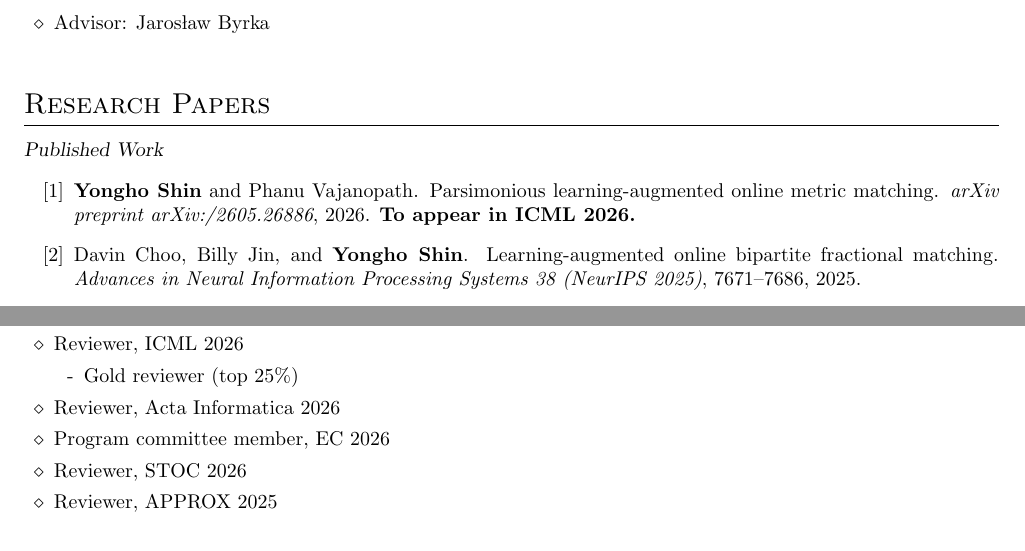
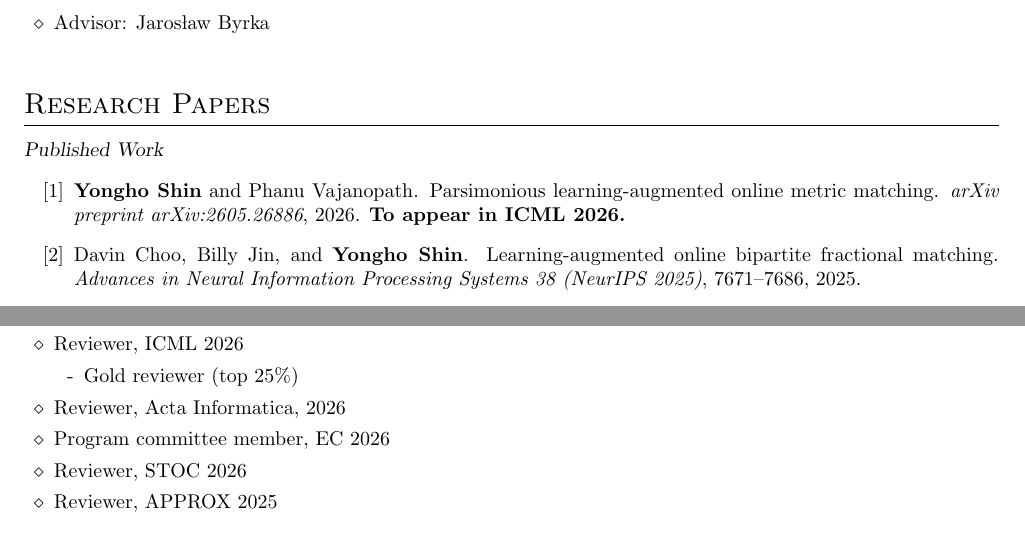
Before and after one commit to yonghoshin36/yonghoshin36.github.io, a LaTeX CV (cv/cv_yshin.tex): two parts of pages 1 and 2 of 4, joined at a grey line, cut so that both start at the same text. Compiled offline with pdfLaTeX.

Commit message:
Some corrections in CV

```diff
--- a/cv/cv_yshin.tex
+++ b/cv/cv_yshin.tex
@@ -80,7 +80,7 @@ Online/approximation/learning-augmented algorithms for combinatorial optimizatio
 	\item[]\hspace{-2.5em}\textsl{Published Work}
 
 	\needspace{1\baselineskip}
-	\item \label{shin2026omm} \textbf{Yongho Shin} and Phanu Vajanopath. Parsimonious learning-augmented online metric matching. \emph{arXiv preprint arXiv:/2605.26886}, 2026. \textbf{To appear in ICML 2026.}
+	\item \label{shin2026omm} \textbf{Yongho Shin} and Phanu Vajanopath. Parsimonious learning-augmented online metric matching. \emph{arXiv preprint arXiv:2605.26886}, 2026. \textbf{To appear in ICML 2026.}
 
 	\needspace{1\baselineskip}
 	\item \label{choo2025matching} Davin Choo, Billy Jin, and \textbf{Yongho Shin}. Learning-augmented online bipartite fractional matching. \emph{Advances in Neural Information Processing Systems 38 (NeurIPS 2025)}, 7671--7686, 2025.
@@ -161,7 +162,7 @@ University of Wrocław, Poland
 \begin{itemize}
 	\item[-] Gold reviewer (top 25\%)
 \end{itemize}
-\item Reviewer, Acta Informatica 2026
+\item Reviewer, Acta Informatica, 2026
 \item Program committee member, EC 2026
 \item Reviewer, STOC 2026
 \item Reviewer, APPROX 2025
```
Also changed, not shown: cv/cv_yshin.pdf, cv/cv_yshin.tex (3 more changed lines).
